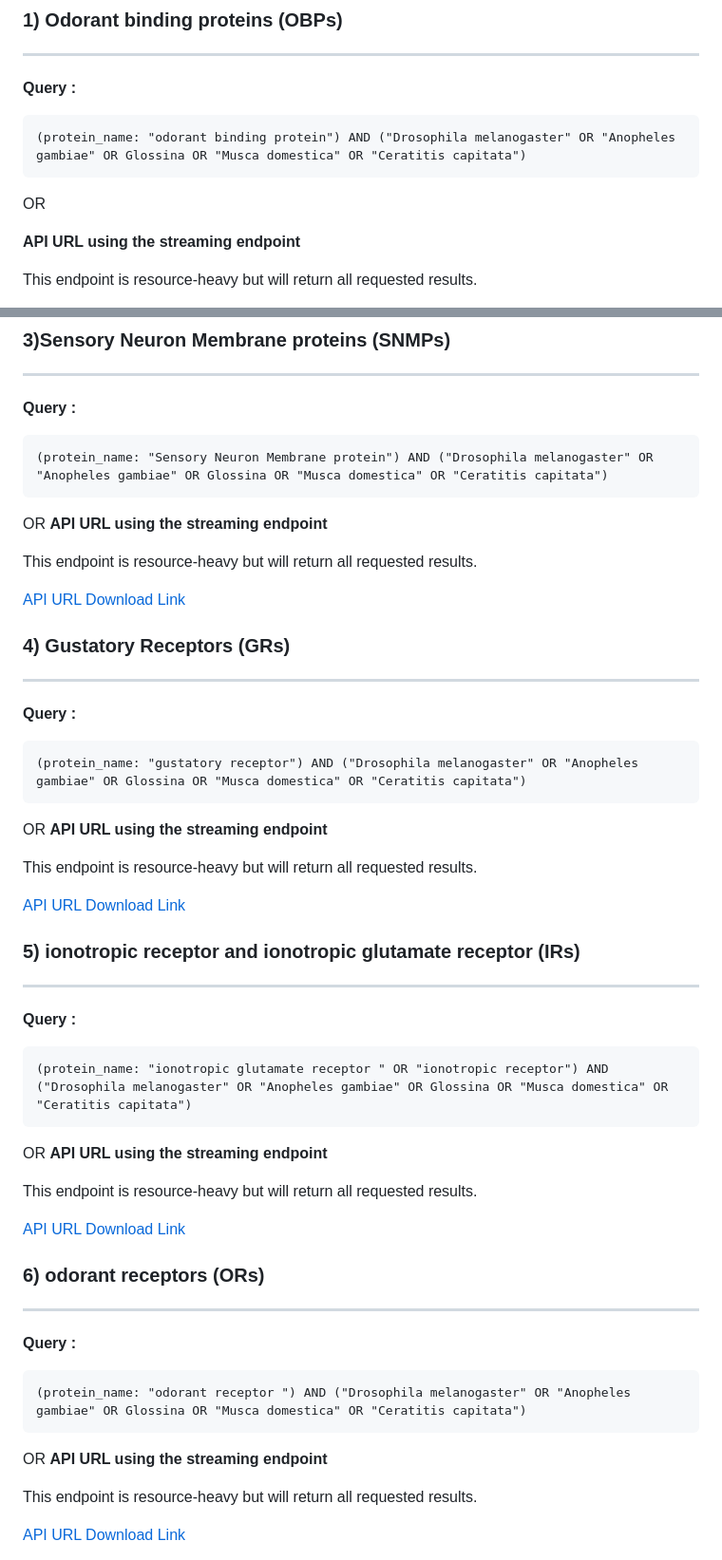
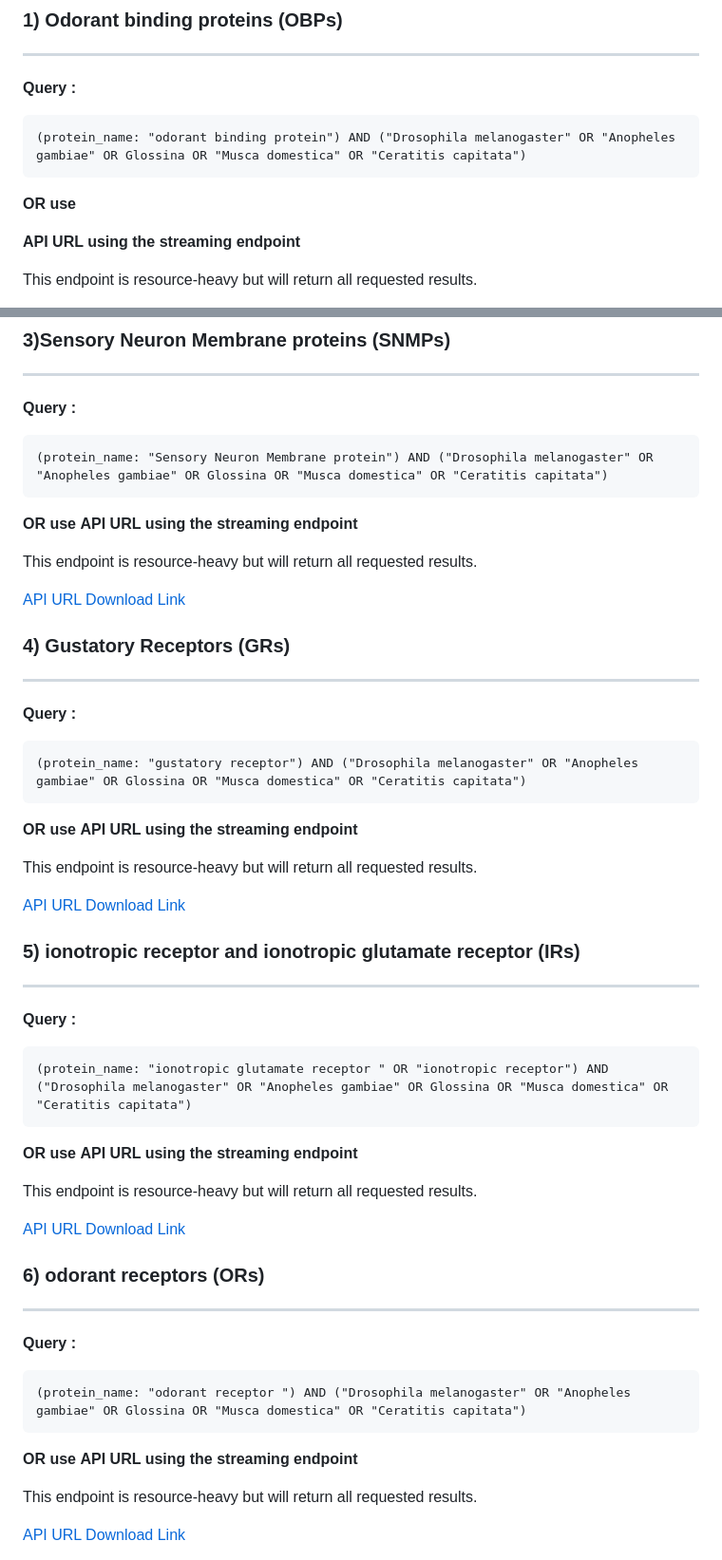
Before and after one commit to fredrickkebaso/Hippobosca_Genome_Assembly_And_Annotation, a Markdown page: scripts/hvariegata_assembly_scripts/12_a_seq_mine.query.md, 2 parts joined by grey strips. Shown at 95% size. Drawn GitHub-style.

````diff
--- a/scripts/hvariegata_assembly_scripts/12_a_seq_mine.query.md
+++ b/scripts/hvariegata_assembly_scripts/12_a_seq_mine.query.md
@@ -24,7 +24,7 @@ Each gene familly sequences should be downloaded to their corresponding director
 (protein_name: "odorant binding protein") AND ("Drosophila melanogaster" OR "Anopheles gambiae" OR Glossina OR "Musca domestica" OR "Ceratitis capitata")
 ```
 
-OR
+**OR use**
 
 **API URL using the streaming endpoint**
 
@@ -58,7 +58,7 @@ This endpoint is resource-heavy but will return all requested results.
 ```
 (protein_name: "Sensory Neuron Membrane protein") AND ("Drosophila melanogaster" OR "Anopheles gambiae" OR Glossina OR "Musca domestica" OR "Ceratitis capitata")
 ```
-OR
+**OR use**
 **API URL using the streaming endpoint**
 
 This endpoint is resource-heavy but will return all requested results.
@@ -74,7 +74,7 @@ This endpoint is resource-heavy but will return all requested results.
 ```
 (protein_name: "gustatory receptor") AND ("Drosophila melanogaster" OR "Anopheles gambiae" OR Glossina OR "Musca domestica" OR "Ceratitis capitata")
 ```
-OR
+**OR use**
 **API URL using the streaming endpoint**
 
 This endpoint is resource-heavy but will return all requested results.
@@ -90,7 +90,7 @@ This endpoint is resource-heavy but will return all requested results.
 ```
 (protein_name: "ionotropic glutamate receptor " OR "ionotropic receptor") AND ("Drosophila melanogaster" OR "Anopheles gambiae" OR Glossina OR "Musca domestica" OR "Ceratitis capitata")
 ```
-OR
+**OR use**
 **API URL using the streaming endpoint**
 
 This endpoint is resource-heavy but will return all requested results.
@@ -106,7 +106,7 @@ This endpoint is resource-heavy but will return all requested results.
 ```
 (protein_name: "odorant receptor ") AND ("Drosophila melanogaster" OR "Anopheles gambiae" OR Glossina OR "Musca domestica" OR "Ceratitis capitata")
 ```
-OR
+**OR use**
 **API URL using the streaming endpoint**
 
 This endpoint is resource-heavy but will return all requested results.
````
Also changed, not shown: other parts of scripts/hvariegata_assembly_scripts/12_a_seq_mine.query.md (+1 -1 lines).
